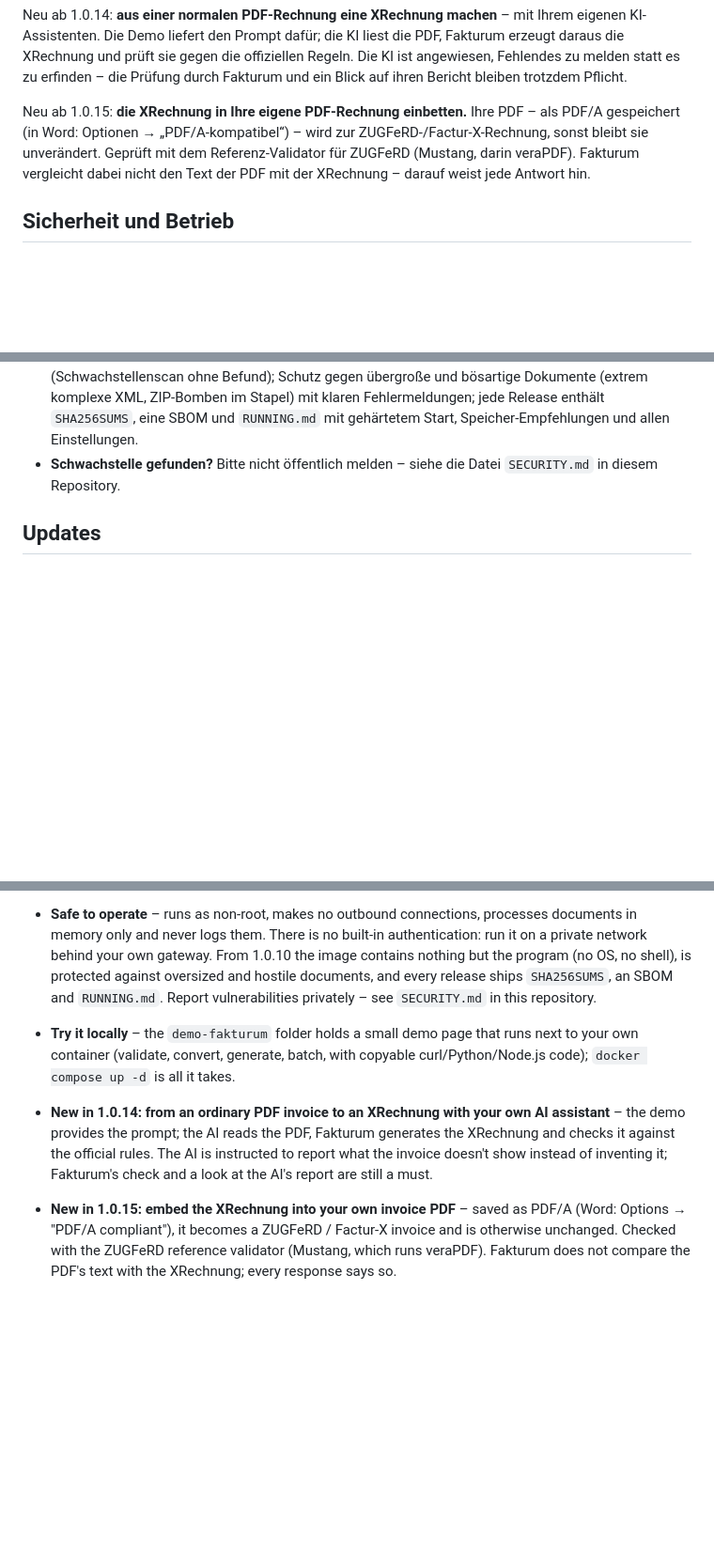
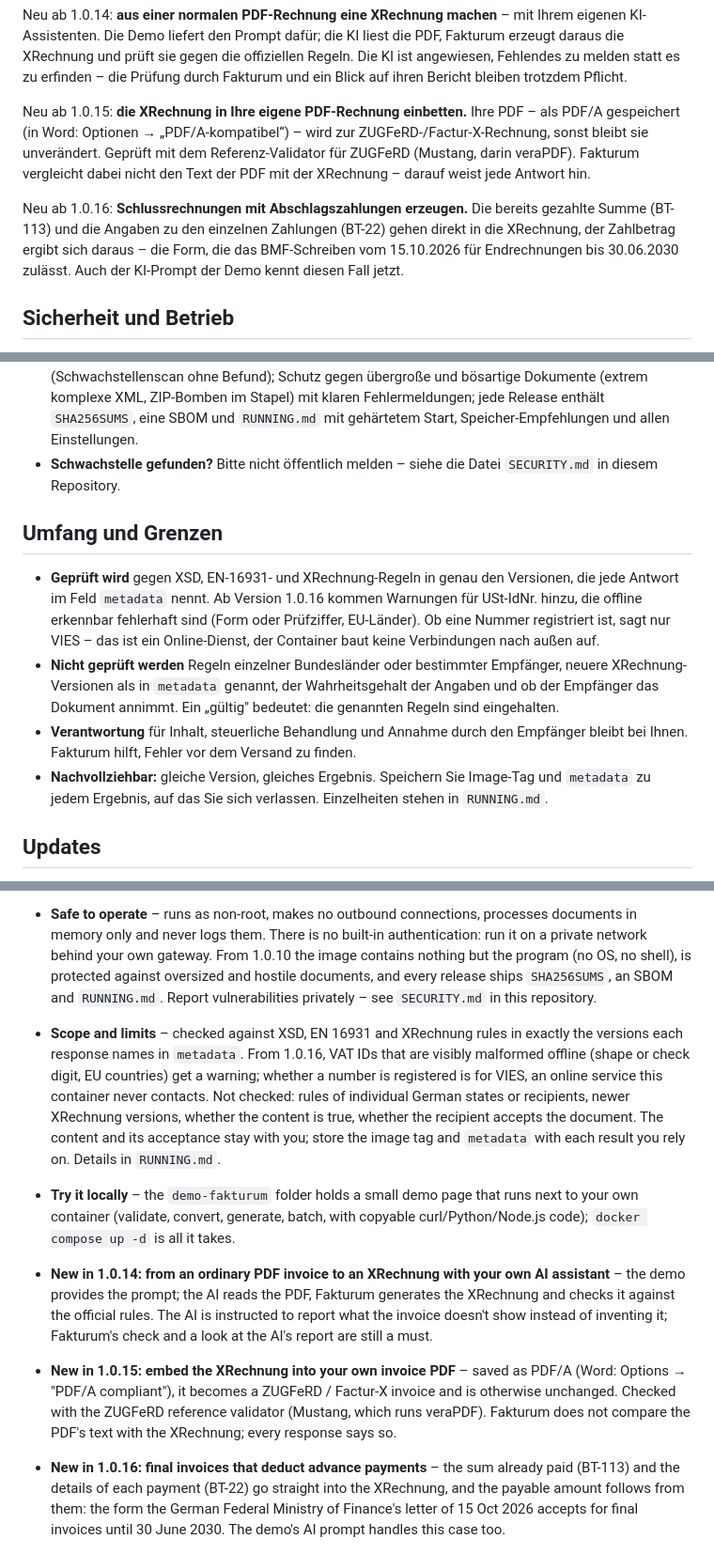
Before and after one commit to vsveyko/corbum-releases, a Markdown page: README.md, 3 parts joined by grey strips. Shown at 94% size. GitHub-like rendering; blank space fills up the shorter version.

Commit message:
Fakturum 1.0.16: final invoices with advance payments, scope and limits

```diff
--- a/README.md
+++ b/README.md
@@ -136,6 +136,12 @@ zur ZUGFeRD-/Factur-X-Rechnung, sonst bleibt sie unverändert. Geprüft mit dem
 Referenz-Validator für ZUGFeRD (Mustang, darin veraPDF). Fakturum vergleicht
 dabei nicht den Text der PDF mit der XRechnung – darauf weist jede Antwort hin.
 
+Neu ab 1.0.16: **Schlussrechnungen mit Abschlagszahlungen erzeugen.** Die
+bereits gezahlte Summe (BT-113) und die Angaben zu den einzelnen Zahlungen
+(BT-22) gehen direkt in die XRechnung, der Zahlbetrag ergibt sich daraus – die
+Form, die das BMF-Schreiben vom 15.10.2026 für Endrechnungen bis 30.06.2030
+zulässt. Auch der KI-Prompt der Demo kennt diesen Fall jetzt.
+
 ## Sicherheit und Betrieb
 
 - **Keine eingebaute Authentifizierung.** Betreiben Sie den Container im
@@ -152,6 +158,25 @@ dabei nicht den Text der PDF mit der XRechnung – darauf weist jede Antwort hin
   Speicher-Empfehlungen und allen Einstellungen.
 - **Schwachstelle gefunden?** Bitte nicht öffentlich melden – siehe die
   Datei `SECURITY.md` in diesem Repository.
+
+## Umfang und Grenzen
+
+- **Geprüft wird** gegen XSD, EN-16931- und XRechnung-Regeln in genau den
+  Versionen, die jede Antwort im Feld `metadata` nennt. Ab Version 1.0.16
+  kommen Warnungen für USt-IdNr. hinzu, die offline erkennbar fehlerhaft
+  sind (Form oder Prüfziffer, EU-Länder). Ob eine Nummer registriert ist,
+  sagt nur VIES – das ist ein Online-Dienst, der Container baut keine
+  Verbindungen nach außen auf.
+- **Nicht geprüft werden** Regeln einzelner Bundesländer oder bestimmter
+  Empfänger, neuere XRechnung-Versionen als in `metadata` genannt, der
+  Wahrheitsgehalt der Angaben und ob der Empfänger das Dokument
+  annimmt. Ein „gültig" bedeutet: die genannten Regeln sind eingehalten.
+- **Verantwortung** für Inhalt, steuerliche Behandlung und Annahme durch
+  den Empfänger bleibt bei Ihnen. Fakturum hilft, Fehler vor dem Versand
+  zu finden.
+- **Nachvollziehbar:** gleiche Version, gleiches Ergebnis. Speichern Sie
+  Image-Tag und `metadata` zu jedem Ergebnis, auf das Sie sich verlassen.
+  Einzelheiten stehen in `RUNNING.md`.
 
 ## Updates
 
@@ -184,9 +209,11 @@ on your own servers – no cloud, no subscription, no per-document fees.
 
   The answer is `"valid": false` with rule `BR-DE-15` (buyer reference missing) – an invalid invoice is a normal result, not an HTTP error. API reference: `http://localhost:8080/docs`; stop with `docker rm -f fakturum`. The port is bound to `127.0.0.1` because Fakturum has no built-in authentication. On macOS use `base64 -i` instead of `base64 -w0`.
 - **Safe to operate** – runs as non-root, makes no outbound connections, processes documents in memory only and never logs them. There is no built-in authentication: run it on a private network behind your own gateway. From 1.0.10 the image contains nothing but the program (no OS, no shell), is protected against oversized and hostile documents, and every release ships `SHA256SUMS`, an SBOM and `RUNNING.md`. Report vulnerabilities privately – see `SECURITY.md` in this repository.
+- **Scope and limits** – checked against XSD, EN 16931 and XRechnung rules in exactly the versions each response names in `metadata`. From 1.0.16, VAT IDs that are visibly malformed offline (shape or check digit, EU countries) get a warning; whether a number is registered is for VIES, an online service this container never contacts. Not checked: rules of individual German states or recipients, newer XRechnung versions, whether the content is true, whether the recipient accepts the document. The content and its acceptance stay with you; store the image tag and `metadata` with each result you rely on. Details in `RUNNING.md`.
 - **Try it locally** – the `demo-fakturum` folder holds a small demo page that runs next to your own container (validate, convert, generate, batch, with copyable curl/Python/Node.js code); `docker compose up -d` is all it takes.
 - **New in 1.0.14: from an ordinary PDF invoice to an XRechnung with your own AI assistant** – the demo provides the prompt; the AI reads the PDF, Fakturum generates the XRechnung and checks it against the official rules. The AI is instructed to report what the invoice doesn't show instead of inventing it; Fakturum's check and a look at the AI's report are still a must.
 - **New in 1.0.15: embed the XRechnung into your own invoice PDF** – saved as PDF/A (Word: Options → "PDF/A compliant"), it becomes a ZUGFeRD / Factur-X invoice and is otherwise unchanged. Checked with the ZUGFeRD reference validator (Mustang, which runs veraPDF). Fakturum does not compare the PDF's text with the XRechnung; every response says so.
+- **New in 1.0.16: final invoices that deduct advance payments** – the sum already paid (BT-113) and the details of each payment (BT-22) go straight into the XRechnung, and the payable amount follows from them: the form the German Federal Ministry of Finance's letter of 15 Oct 2026 accepts for final invoices until 30 June 2030. The demo's AI prompt handles this case too.
 
 ![Fakturum in 4 steps: start the container, send an invoice to /validate, read the result with rule IDs, make it part of the flow. Architecture: your software talks HTTP on the internal network to the Fakturum container, rules built in, no outbound connections.](images/how-it-works.png)
 
```
Also changed, not shown: 1 other file.
